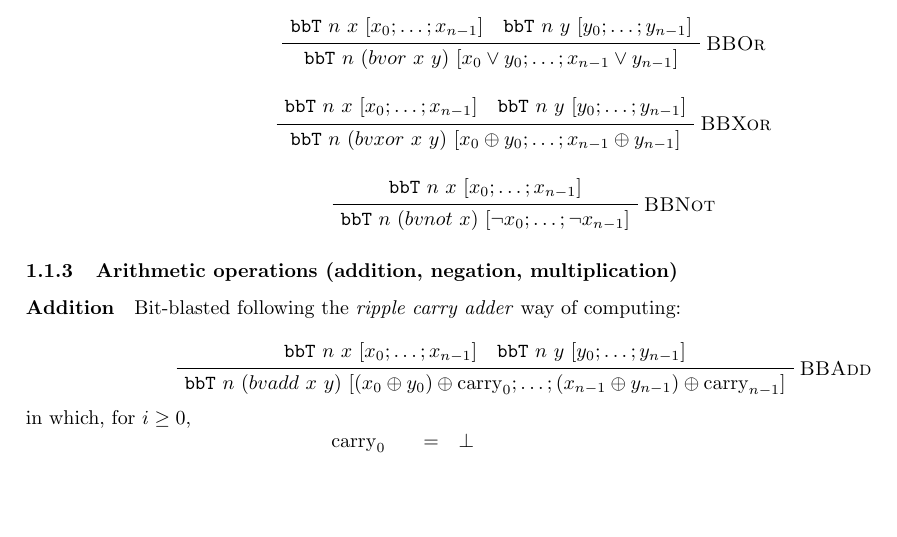
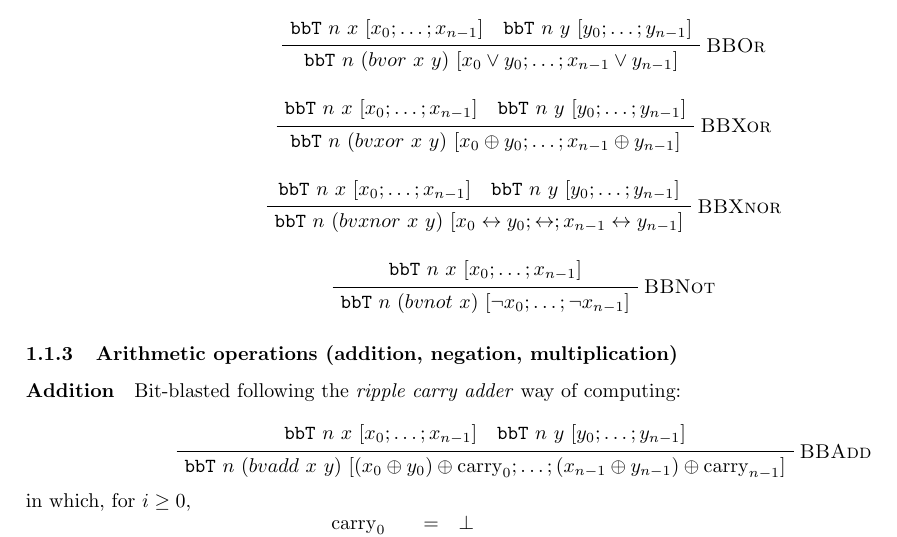
Before and after one commit to CVC4/signatures, a LaTeX document (doc/bv/bitblasting.tex): part of page 2 of 5, cut so that both start at the same text, the shorter picture padded with empty space. Compiled offline with pdfLaTeX.

Commit message:
Added other bitwise operators

```diff
--- a/doc/bv/bitblasting.tex
+++ b/doc/bv/bitblasting.tex
@@ -86,6 +86,12 @@ List of rules for bit-blasting
         \mathtt{bbT}\ n\ y\ [\enum[n-1]{y}[;][0]]$}
         \RL{\textsc{BBXor}}
         \UIC{\strut$\mathtt{bbT}\ n\ (bvxor\ x\ y)\ [x_0 \oplus y_0; \ldots; x_{n-1} \oplus y_{n-1}]$}
+        \DP\\ \\
+        \AXC{\strut$\mathtt{bbT}\ n\ x\ [\enum[n-1]{x}[;][0]]\quad
+        	\mathtt{bbT}\ n\ y\ [\enum[n-1]{y}[;][0]]$}
+        \RL{\textsc{BBXnor}}
+        \UIC{\strut$\mathtt{bbT}\ n\ (bvxnor\ x\ y)\ [x_0 \leftrightarrow y_0; \leftrightarrow; x_{n-1}
+        	\leftrightarrow y_{n-1}]$}
         \DP\\ \\
         \AXC{\strut$\mathtt{bbT}\ n\ x\ [\enum[n-1]{x}[;][0]]$}
         \RL{\textsc{BBNot}}
```
Also changed, not shown: 2 other files.
